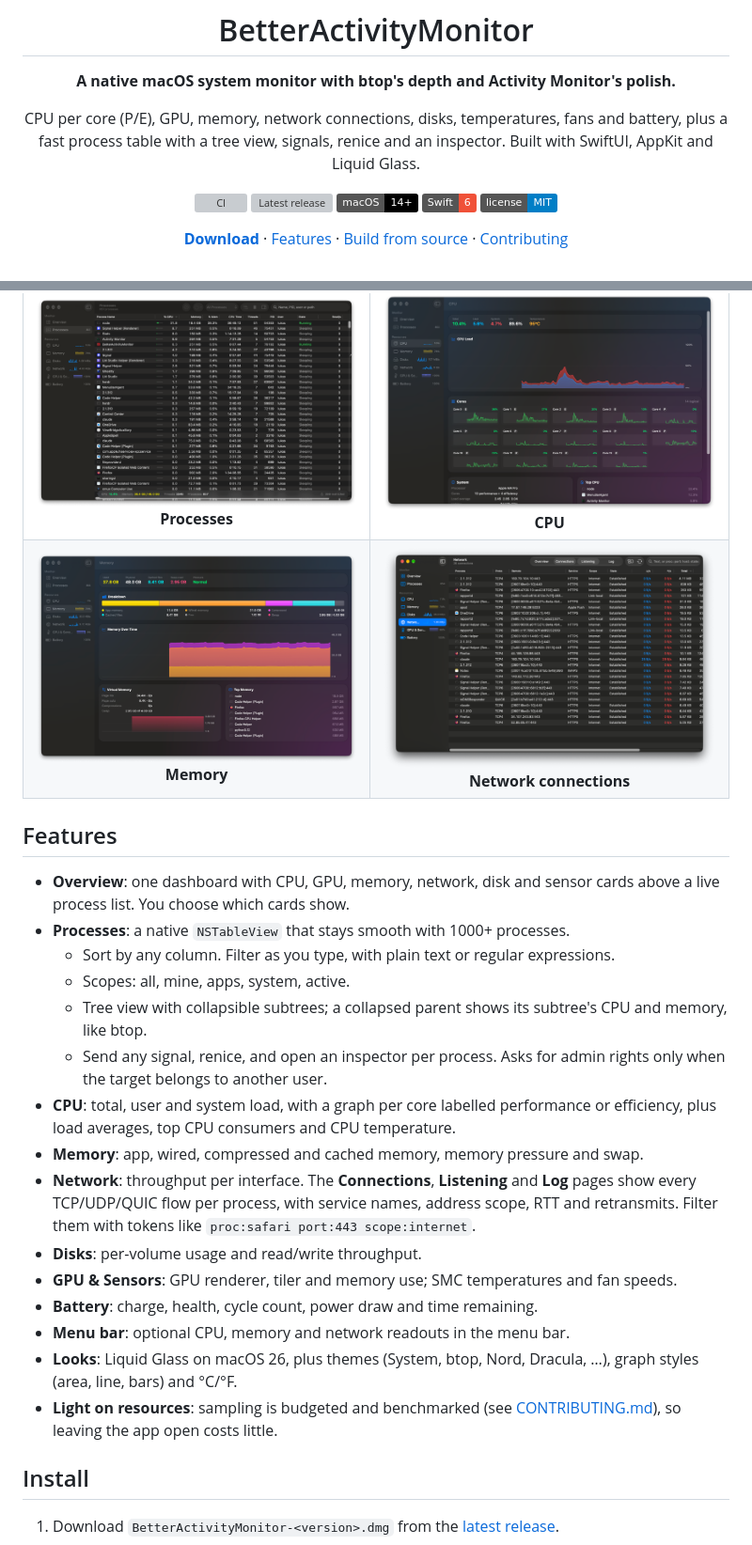
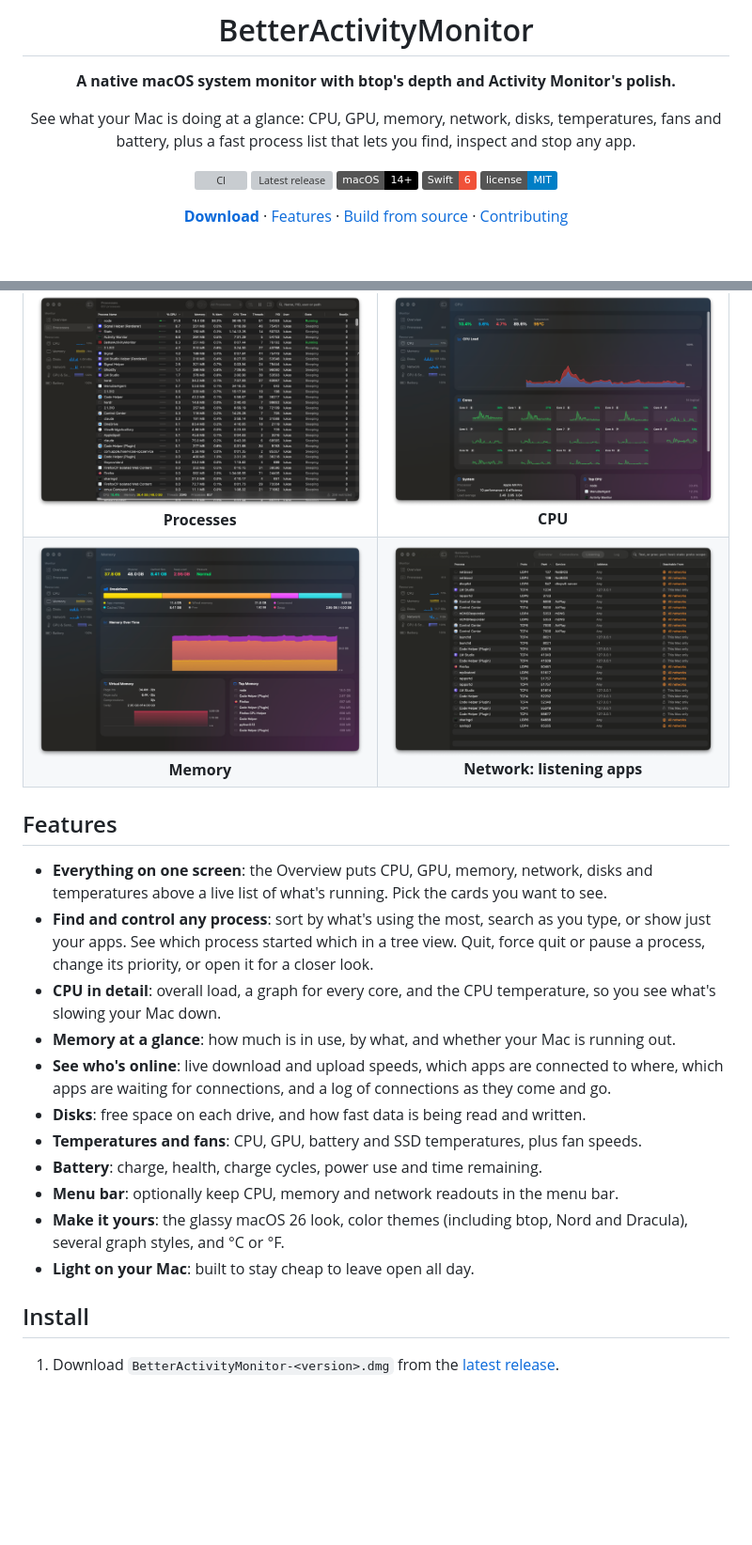
Before and after one commit to lukasketzer/BetterActivityMonitor, a Markdown page: README.md, 2 parts joined by grey strips. Shown at 94% size. Rendered like a GitHub page; pictures changed too: docs/screenshots/network.png; badges without logos; blank space fills up the shorter version; grey boxes are pictures that could not be loaded.

Commit message:
README: user-facing feature list, Network screenshot shows listening apps
The feature list and 0.1.0 changelog entry describe what users get instead of
how it's built.

Co-Authored-By: Claude Opus 5.5 <noreply@anthropic.com>

```diff
--- a/README.md
+++ b/README.md
@@ -6,8 +6,8 @@
 
 **A native macOS system monitor with btop's depth and Activity Monitor's polish.**
 
-CPU per core (P/E), GPU, memory, network connections, disks, temperatures, fans and battery, plus a fast
-process table with a tree view, signals, renice and an inspector. Built with SwiftUI, AppKit and Liquid Glass.
+See what your Mac is doing at a glance: CPU, GPU, memory, network, disks, temperatures, fans and battery,
+plus a fast process list that lets you find, inspect and stop any app.
 
 [![CI](https://github.com/lukasketzer/BetterActivityMonitor/actions/workflows/ci.yml/badge.svg)](https://github.com/lukasketzer/BetterActivityMonitor/actions/workflows/ci.yml)
 [![Latest release](https://img.shields.io/github/v/release/lukasketzer/BetterActivityMonitor?sort=semver)](https://github.com/lukasketzer/BetterActivityMonitor/releases/latest)
@@ -31,31 +31,27 @@ process table with a tree view, signals, renice and an inspector. Built with Swi
 | | |
 |:---:|:---:|
 | <img src="docs/screenshots/processes.png" alt="Processes"><br>**Processes** | <img src="docs/screenshots/cpu.png" alt="CPU"><br>**CPU** |
-| <img src="docs/screenshots/memory.png" alt="Memory"><br>**Memory** | <img src="docs/screenshots/network.png" alt="Network connections"><br>**Network connections** |
+| <img src="docs/screenshots/memory.png" alt="Memory"><br>**Memory** | <img src="docs/screenshots/network.png" alt="Network: apps listening for connections"><br>**Network: listening apps** |
 
 ## Features
 
-- **Overview**: one dashboard with CPU, GPU, memory, network, disk and sensor cards above a live process list.
-  You choose which cards show.
-- **Processes**: a native `NSTableView` that stays smooth with 1000+ processes.
-  - Sort by any column. Filter as you type, with plain text or regular expressions.
-  - Scopes: all, mine, apps, system, active.
-  - Tree view with collapsible subtrees; a collapsed parent shows its subtree's CPU and memory, like btop.
-  - Send any signal, renice, and open an inspector per process. Asks for admin rights only when the target belongs to another user.
-- **CPU**: total, user and system load, with a graph per core labelled performance or efficiency, plus load
-  averages, top CPU consumers and CPU temperature.
-- **Memory**: app, wired, compressed and cached memory, memory pressure and swap.
-- **Network**: throughput per interface. The **Connections**, **Listening** and **Log** pages show every
-  TCP/UDP/QUIC flow per process, with service names, address scope, RTT and retransmits. Filter them with tokens like
-  `proc:safari port:443 scope:internet`.
-- **Disks**: per-volume usage and read/write throughput.
-- **GPU & Sensors**: GPU renderer, tiler and memory use; SMC temperatures and fan speeds.
-- **Battery**: charge, health, cycle count, power draw and time remaining.
-- **Menu bar**: optional CPU, memory and network readouts in the menu bar.
-- **Looks**: Liquid Glass on macOS 26, plus themes (System, btop, Nord, Dracula, …), graph styles (area, line,
-  bars) and °C/°F.
-- **Light on resources**: sampling is budgeted and benchmarked (see [CONTRIBUTING.md](docs/CONTRIBUTING.md)), so leaving
-  the app open costs little.
+- **Everything on one screen**: the Overview puts CPU, GPU, memory, network, disks and temperatures above a live
+  list of what's running. Pick the cards you want to see.
+- **Find and control any process**: sort by what's using the most, search as you type, or show just your apps.
+  See which process started which in a tree view. Quit, force quit or pause a process, change its priority,
+  or open it for a closer look.
+- **CPU in detail**: overall load, a graph for every core, and the CPU temperature, so you see what's slowing
+  your Mac down.
+- **Memory at a glance**: how much is in use, by what, and whether your Mac is running out.
+- **See who's online**: live download and upload speeds, which apps are connected to where, which apps are
+  waiting for connections, and a log of connections as they come and go.
+- **Disks**: free space on each drive, and how fast data is being read and written.
+- **Temperatures and fans**: CPU, GPU, battery and SSD temperatures, plus fan speeds.
+- **Battery**: charge, health, charge cycles, power use and time remaining.
+- **Menu bar**: optionally keep CPU, memory and network readouts in the menu bar.
+- **Make it yours**: the glassy macOS 26 look, color themes (including btop, Nord and Dracula), several graph
+  styles, and °C or °F.
+- **Light on your Mac**: built to stay cheap to leave open all day.
 
 ## Install
 
```
Also changed, not shown: docs/CHANGELOG.md (+9 -9 lines).
